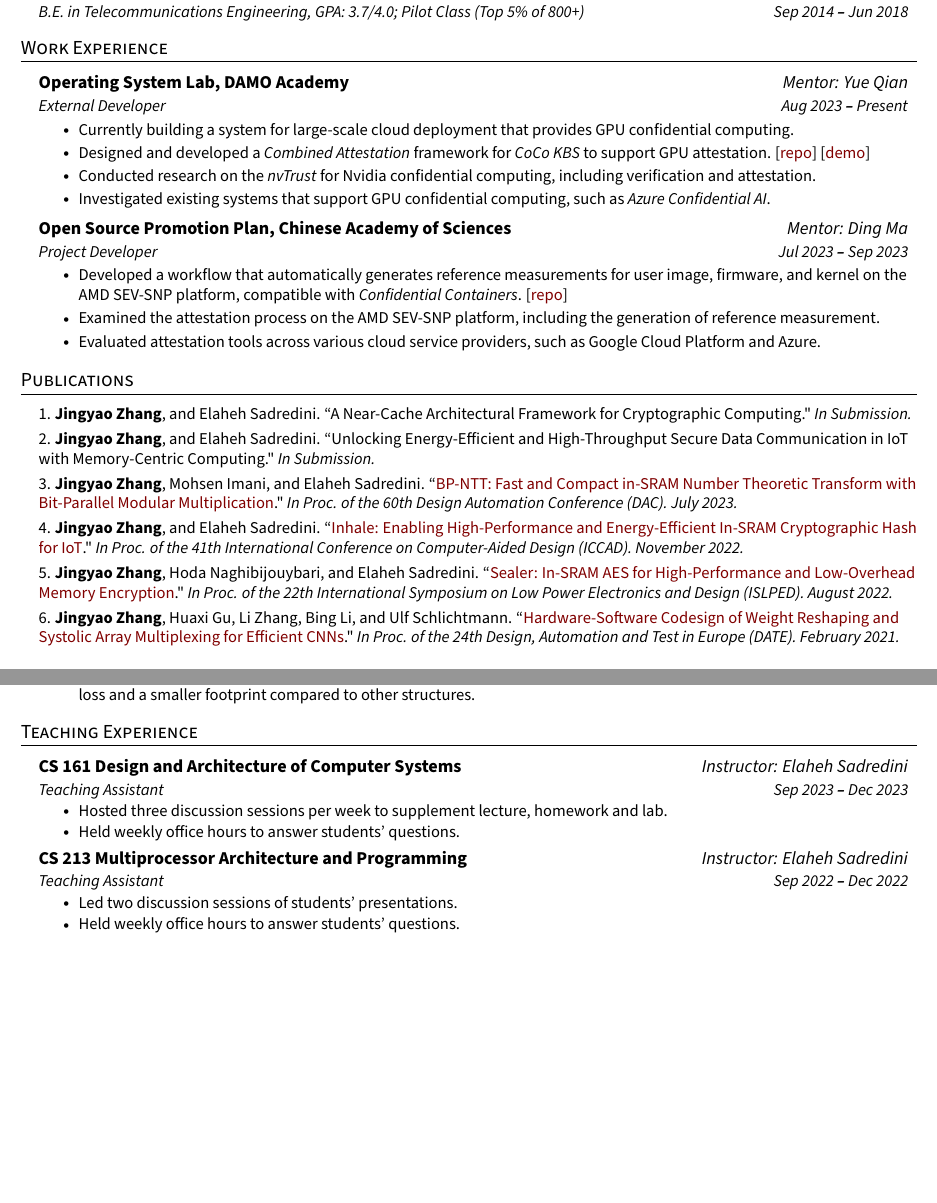
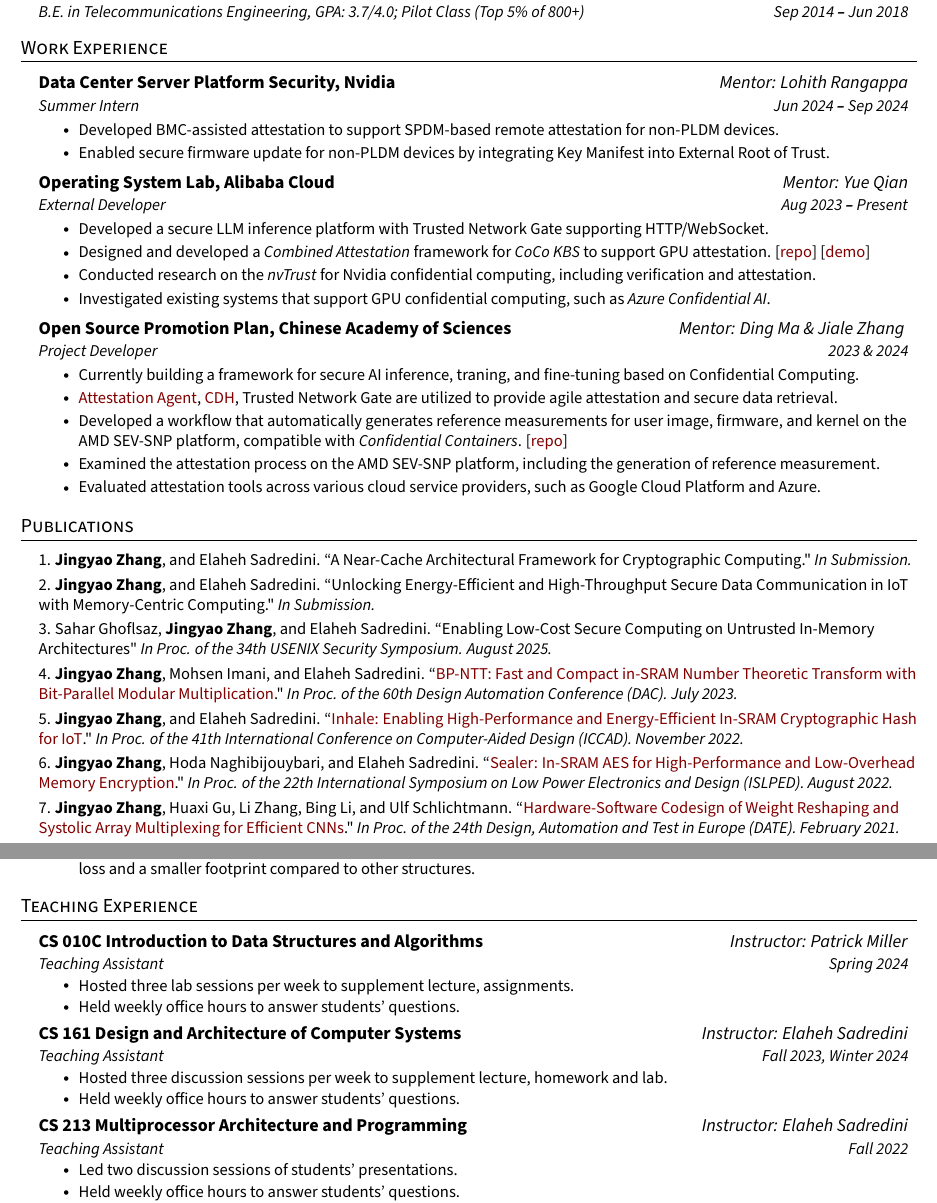
Before and after one commit to jingyao-zhang/CV, a LaTeX CV (cv/cv.tex): two parts of pages 1 and 2 of 3, joined at a grey line, cut so that both start at the same text, the shorter picture padded with empty space. Compiled offline with pdfLaTeX.

Commit message:
Updates from Overleaf

```diff
--- a/cv/cv.tex
+++ b/cv/cv.tex
@@ -203,12 +203,20 @@
 \section{Work Experience}
   \vspace{3pt}
   \resumeSubHeadingListStart
+    \resumeSubheading
+      {Data Center Server Platform Security, Nvidia}{\textit{Mentor: Lohith Rangappa}}
+      {Summer Intern}{Jun 2024 \textbf{--} Sep 2024}
+        \resumeItemListStart
+            \resumeItem{Developed BMC-assisted attestation to support SPDM-based remote attestation for non-PLDM devices.}
+            \resumeItem{Enabled secure firmware update for non-PLDM devices by integrating Key Manifest into External Root of Trust.}
+        \resumeItemListEnd
 
     \resumeSubheading
-      {Operating System Lab, DAMO Academy}{\textit{Mentor: Yue Qian}}
+      {Operating System Lab, Alibaba Cloud}{\textit{Mentor: Yue Qian}}
       {External Developer}{Aug 2023 \textbf{--} Present}
         \resumeItemListStart
-            \resumeItem{Currently building a system for large-scale cloud deployment that provides GPU confidential computing.}
+            % \resumeItem{Currently building a system for large-scale cloud deployment that provides GPU confidential computing.}
+            \resumeItem{Developed a secure LLM inference platform with Trusted Network Gate supporting HTTP/WebSocket.}
             \resumeItem{Designed and developed a \textit{Combined Attestation} framework for \textit{CoCo KBS} to support GPU attestation. [\href{https://github.com/jingyao-zhang/demo-combined-attestation}{repo}]
             [\href{https://www.youtube.com/watch?v=PUM6HVjNAm8}{demo}]}
             \resumeItem{Conducted research on the \textit{nvTrust} for Nvidia confidential computing, including verification and attestation.}
@@ -216,9 +224,11 @@
         \resumeItemListEnd
 
     \resumeSubheading
-      {Open Source Promotion Plan, Chinese Academy of Sciences}{\textit{Mentor: Ding Ma}}
-      {Project Developer}{Jul 2023 \textbf{--} Sep 2023}
+      {Open Source Promotion Plan, Chinese Academy of Sciences}{\textit{Mentor: Ding Ma \& Jiale Zhang }}
+      {Project Developer}{2023 \& 2024}
         \resumeItemListStart
+            \resumeItem{Currently building a framework for secure AI inference, traning, and fine-tuning based on Confidential Computing.}
+            \resumeItem{\href{https://github.com/confidential-containers/guest-components/tree/main/attestation-agent}{Attestation Agent}, \href{https://github.com/confidential-containers/guest-components/tree/main/confidential-data-hub}{CDH}, Trusted Network Gate are utilized to provide agile attestation and secure data retrieval.}
             \resumeItem{Developed a workflow that automatically generates reference measurements for user image, firmware, and kernel on the AMD SEV-SNP platform, compatible with \textit{Confidential Containers}. [\href{https://github.com/inclavare-containers/tee-refvalue}{repo}]}
             \resumeItem{Examined the attestation process on the AMD SEV-SNP platform, including the generation of reference measurement.}
             \resumeItem{Evaluated attestation tools across various cloud service providers, such as Google Cloud Platform and Azure.}
@@ -238,14 +248,17 @@
         2. \textbf{Jingyao Zhang}, and Elaheh Sadredini. ``Unlocking Energy-Efficient and High-Throughput Secure Data Communication in IoT with Memory-Centric Computing." \textit{In Submission.}
         \\ \vspace{3pt}
 
-        3. \textbf{Jingyao Zhang}, Mohsen Imani, and Elaheh Sadredini. ``\href{https://arxiv.org/pdf/2303.00173.pdf}{BP-NTT: Fast and Compact in-SRAM Number Theoretic Transform with Bit-Parallel Modular Multiplication}." \textit{In Proc. of the 60th Design Automation Conference (DAC). July 2023.}
+        3. Sahar Ghoflsaz, \textbf{Jingyao Zhang}, and Elaheh Sadredini. ``Enabling Low-Cost Secure Computing on Untrusted In-Memory Architectures" \textit{In Proc. of the 34th USENIX Security Symposium. August 2025.}
         \\ \vspace{3pt}
 
-        4. \textbf{Jingyao Zhang}, and Elaheh Sadredini. ``\href{https://arxiv.org/pdf/2208.07570.pdf}{Inhale: Enabling High-Performance and Energy-Efficient In-SRAM Cryptographic Hash for IoT}." \textit{In Proc. of the 41th International Conference on Computer-Aided Design (ICCAD). November 2022.}  \\ \vspace{3pt}
+        4. \textbf{Jingyao Zhang}, Mohsen Imani, and Elaheh Sadredini. ``\href{https://arxiv.org/pdf/2303.00173.pdf}{BP-NTT: Fast and Compact in-SRAM Number Theoretic Transform with Bit-Parallel Modular Multiplication}." \textit{In Proc. of the 60th Design Automation Conference (DAC). July 2023.}
+        \\ \vspace{3pt}
 
-        5. \textbf{Jingyao Zhang}, Hoda Naghibijouybari, and Elaheh Sadredini. ``\href{https://arxiv.org/pdf/2207.01298.pdf}{Sealer: In-SRAM AES for High-Performance and Low-Overhead Memory Encryption}." \textit{In Proc. of the 22th International Symposium on Low Power Electronics and Design (ISLPED). August 2022.}  \\ \vspace{3pt}
+        5. \textbf{Jingyao Zhang}, and Elaheh Sadredini. ``\href{https://arxiv.org/pdf/2208.07570.pdf}{Inhale: Enabling High-Performance and Energy-Efficient In-SRAM Cryptographic Hash for IoT}." \textit{In Proc. of the 41th International Conference on Computer-Aided Design (ICCAD). November 2022.}  \\ \vspace{3pt}
 
-        6. \textbf{Jingyao Zhang}, Huaxi Gu, Li Zhang, Bing Li, and Ulf Schlichtmann. ``\href{https://drive.google.com/file/d/1vOt_0eP0xW03lu6KngMNexirfjsxyFDI/view}{Hardware-Software Codesign of Weight Reshaping and Systolic Array Multiplexing for Efficient CNNs}." \textit{In Proc. of the 24th Design, Automation and Test in Europe (DATE). February 2021.}
+        6. \textbf{Jingyao Zhang}, Hoda Naghibijouybari, and Elaheh Sadredini. ``\href{https://arxiv.org/pdf/2207.01298.pdf}{Sealer: In-SRAM AES for High-Performance and Low-Overhead Memory Encryption}." \textit{In Proc. of the 22th International Symposium on Low Power Electronics and Design (ISLPED). August 2022.}  \\ \vspace{3pt}
+
+        7. \textbf{Jingyao Zhang}, Huaxi Gu, Li Zhang, Bing Li, and Ulf Schlichtmann. ``\href{https://drive.google.com/file/d/1vOt_0eP0xW03lu6KngMNexirfjsxyFDI/view}{Hardware-Software Codesign of Weight Reshaping and Systolic Array Multiplexing for Efficient CNNs}." \textit{In Proc. of the 24th Design, Automation and Test in Europe (DATE). February 2021.}
     }}
   \resumeSubHeadingListEnd
 
@@ -288,9 +301,19 @@
 \section{Teaching Experience}
   \vspace{3pt}
   \resumeSubHeadingListStart
+    \resumeSubheading
+      {\textbf{CS 010C Introduction to Data Structures and Algorithms}}{\textit{Instructor: Patrick Miller}}
+      {Teaching Assistant}{Spring 2024}
+        \resumeItemListStart
+            \resumeItem{Hosted three lab sessions per week to supplement lecture, assignments.}
+            \resumeItem{Held weekly office hours to answer students' questions.}
+            % \resumeItem{Graded homework and programming assignments.}
+        \resumeItemListEnd
+
+
   \resumeSubheading
       {\textbf{CS 161 Design and Architecture of Computer Systems}}{\textit{Instructor: Elaheh Sadredini}}
-      {Teaching Assistant}{Sep 2023 \textbf{--} Dec 2023}
+      {Teaching Assistant}{Fall 2023, Winter 2024}
         \resumeItemListStart
             \resumeItem{Hosted three discussion sessions per week to supplement lecture, homework and lab.}
             \resumeItem{Held weekly office hours to answer students' questions.}
@@ -299,7 +322,7 @@
 
     \resumeSubheading
       {\textbf{CS 213 Multiprocessor Architecture and Programming}}{\textit{Instructor: Elaheh Sadredini}}
-      {Teaching Assistant}{Sep 2022 \textbf{--} Dec 2022}
+      {Teaching Assistant}{Fall 2022}
         \resumeItemListStart
             \resumeItem{Led two discussion sessions of students' presentations.}
             \resumeItem{Held weekly office hours to answer students' questions.}
```
Also changed, not shown: Curriculum_Vitae.pdf, cv/cv.tex (54 more changed lines).
